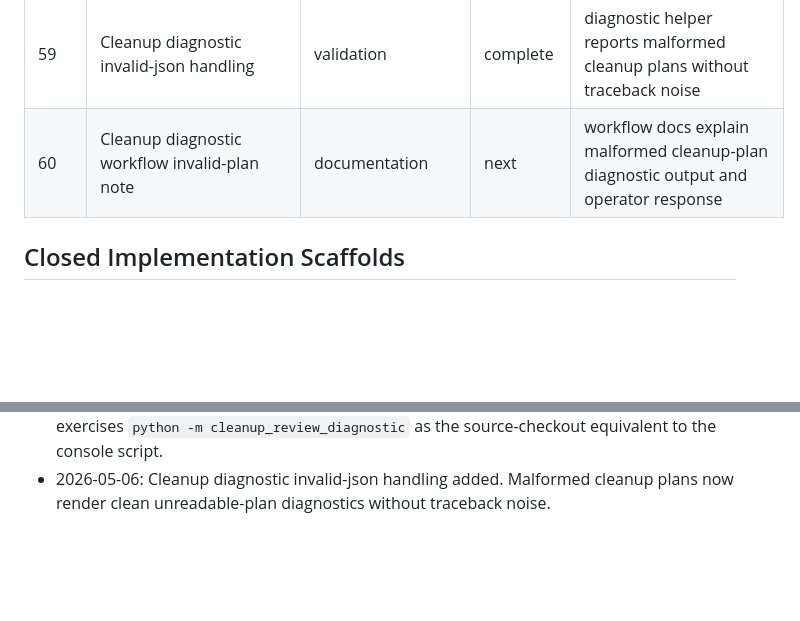
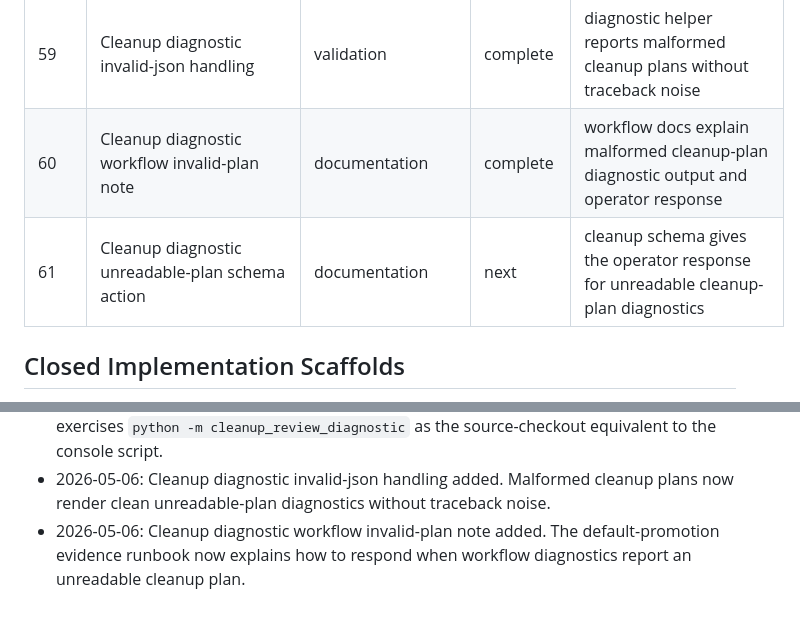
Before and after one commit to mattmre/CHELATEDAI, a Markdown page: docs/ARCH AGENTIC ENGINEERING AND PLANNING/roadmap-execution-queue-2026-05-05.md, 2 parts joined by grey strips. Rendered like a GitHub page; blank space fills up the shorter version.

Commit message:
Document unreadable cleanup plan workflow response

```diff
--- a/docs/ARCH AGENTIC ENGINEERING AND PLANNING/roadmap-execution-queue-2026-05-05.md
+++ b/docs/ARCH AGENTIC ENGINEERING AND PLANNING/roadmap-execution-queue-2026-05-05.md
@@ -76,7 +76,8 @@ Purpose: Durable continuation queue after Engine-Scope, Model-Scope, and adaptiv
 | 57 | Cleanup diagnostic schema doc fields | documentation | complete | cleanup diagnostic output fields are documented as a stable operator-facing contract |
 | 58 | Cleanup diagnostic local command validation | validation | complete | local validation covers the installed console-script behavior or module equivalent |
 | 59 | Cleanup diagnostic invalid-json handling | validation | complete | diagnostic helper reports malformed cleanup plans without traceback noise |
-| 60 | Cleanup diagnostic workflow invalid-plan note | documentation | next | workflow docs explain malformed cleanup-plan diagnostic output and operator response |
+| 60 | Cleanup diagnostic workflow invalid-plan note | documentation | complete | workflow docs explain malformed cleanup-plan diagnostic output and operator response |
+| 61 | Cleanup diagnostic unreadable-plan schema action | documentation | next | cleanup schema gives the operator response for unreadable cleanup-plan diagnostics |
 
 ## Closed Implementation Scaffolds
 - Engine-Scope row contract, internal gates, coverage analysis, hard-negative pipeline, and supervisor integration are implemented.
@@ -148,3 +149,4 @@ Start the next branch from the highest-ranked `next` item that is not blocked. I
 - 2026-05-06: Cleanup diagnostic schema fields documented. The cleanup-plan schema now maps diagnostic lines to source fields and operator meaning.
 - 2026-05-06: Cleanup diagnostic local command validation added. Unit coverage now exercises `python -m cleanup_review_diagnostic` as the source-checkout equivalent to the console script.
 - 2026-05-06: Cleanup diagnostic invalid-json handling added. Malformed cleanup plans now render clean unreadable-plan diagnostics without traceback noise.
+- 2026-05-06: Cleanup diagnostic workflow invalid-plan note added. The default-promotion evidence runbook now explains how to respond when workflow diagnostics report an unreadable cleanup plan.
```
Also changed, not shown: docs/default-promotion-evidence-runbook-2026-05-06.md (+1 -0 lines), 1 other file.
